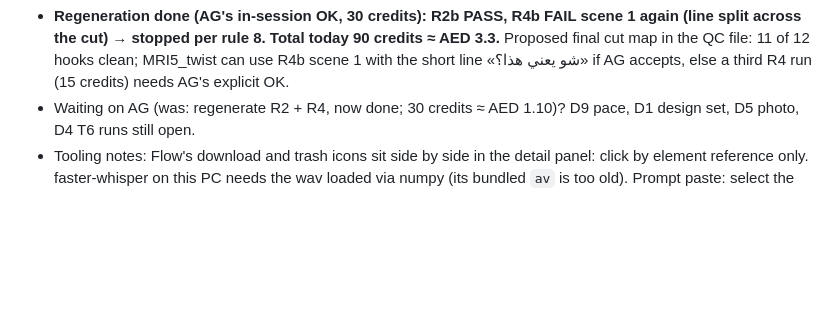
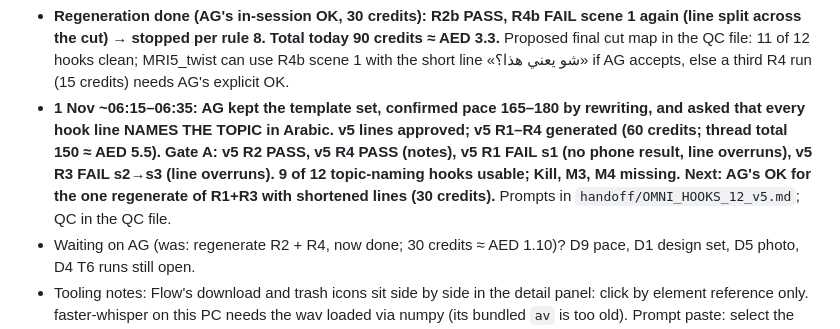
Before and after one commit to binharoonz-code/medical-vlog-sandbox, a Markdown page: handoff/HANDOVER_FULL_2026-10-30.md, the part around the change. Rendered like a GitHub page; blank space fills up the shorter version.

```diff
--- a/handoff/HANDOVER_FULL_2026-10-30.md
+++ b/handoff/HANDOVER_FULL_2026-10-30.md
@@ -130,6 +130,7 @@ Report in short, direct English; give AG's Arabic scripts in Arabic. Never publi
 - AG gave the in-session go. R1–R4 generated in Flow project "[Claude] Hooks squeezed 12" (60 credits spent), saved as `C:\Users\LENOVO\t6w\HOOK_R1..R4.mp4`.
 - Gate A: **R1 pass (notes), R3 pass (flag), R2 FAIL scene 1 (garbled phone text), R4 FAIL scene 1 (no phone result shown).** Cut points measured per run are in the QC file (Omni edges drifted up to 0.25 s from 3.3/6.6).
 - **Regeneration done (AG's in-session OK, 30 credits): R2b PASS, R4b FAIL scene 1 again (line split across the cut) → stopped per rule 8. Total today 90 credits ≈ AED 3.3.** Proposed final cut map in the QC file: 11 of 12 hooks clean; MRI5_twist can use R4b scene 1 with the short line «شو يعني هذا؟» if AG accepts, else a third R4 run (15 credits) needs AG's explicit OK.
+- **1 Nov ~06:15–06:35: AG kept the template set, confirmed pace 165–180 by rewriting, and asked that every hook line NAMES THE TOPIC in Arabic. v5 lines approved; v5 R1–R4 generated (60 credits; thread total 150 ≈ AED 5.5). Gate A: v5 R2 PASS, v5 R4 PASS (notes), v5 R1 FAIL s1 (no phone result, line overruns), v5 R3 FAIL s2→s3 (line overruns). 9 of 12 topic-naming hooks usable; Kill, M3, M4 missing. Next: AG's OK for the one regenerate of R1+R3 with shortened lines (30 credits).** Prompts in `handoff/OMNI_HOOKS_12_v5.md`; QC in the QC file.
 - Waiting on AG (was: regenerate R2 + R4, now done; 30 credits ≈ AED 1.10)? D9 pace, D1 design set, D5 photo, D4 T6 runs still open.
 - Tooling notes: Flow's download and trash icons sit side by side in the detail panel: click by element reference only. faster-whisper on this PC needs the wav loaded via numpy (its bundled `av` is too old). Prompt paste: select the ProseMirror contents with a Range before the synthetic paste, or the text is appended instead of replaced. `pace_165.py` now removes its temp file with os.remove (Windows has no rm); committed in fe4f37a.
 
```
Also changed, not shown: handoff/QC_HOOKS_2026-11-01.md (+16 -0 lines).
